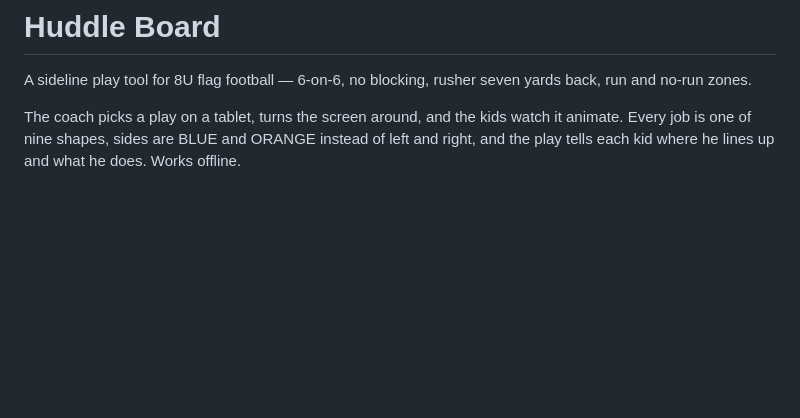
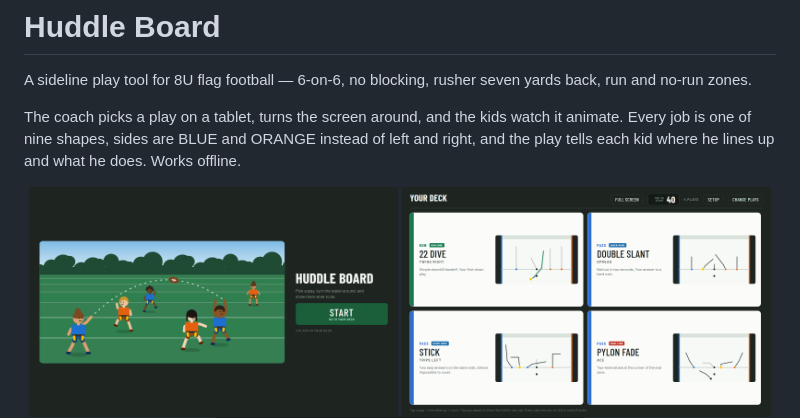
Before and after one commit to crawfordjustin/huddle-board, a Markdown page: README.md, the part around the change. Drawn GitHub-style; pictures changed too: docs/intro.png (added), docs/play.png; blank space fills up the shorter version.

```diff
--- a/README.md
+++ b/README.md
@@ -9,6 +9,7 @@ of left and right, and the play tells each kid where he lines up and what he
 does. Works offline.
 
 <p align="center">
+  <img src="docs/intro.png" width="49%" alt="The intro screen">
   <img src="docs/deck.png" width="49%" alt="The deck screen">
   <img src="docs/play.png" width="49%" alt="A play, lined up">
 </p>
```
Also changed, not shown: CLAUDE.md (+10 -1 lines), 6 other files.
